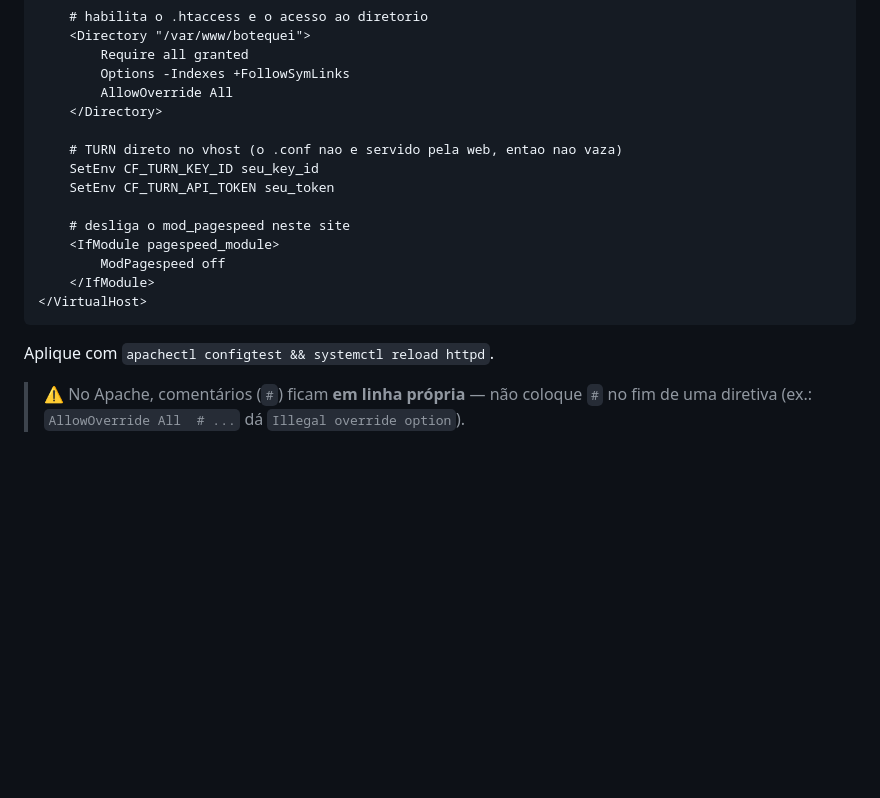
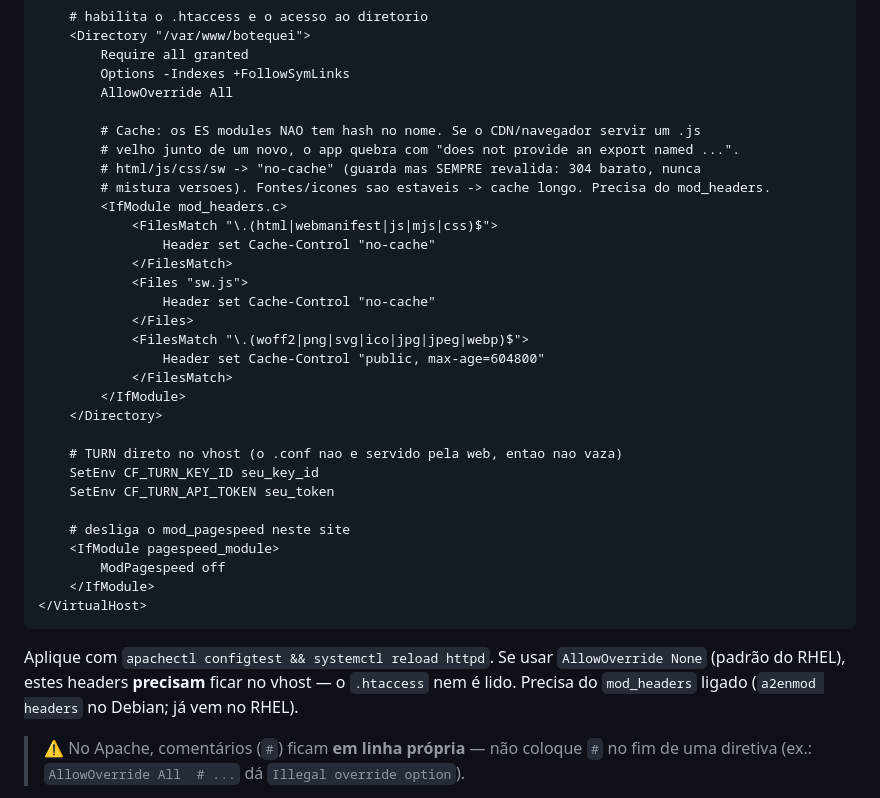
Before and after one commit to antigerme/botequei, a Markdown page: README.md, the part around the change. GitHub-like rendering; blank space fills up the shorter version.

Commit message:
docs(deploy): cache-control no vhost (RHEL/CentOS), não só no .htaccess (#9)
Num vhost com AllowOverride None (padrão do RHEL) o .htaccess é ignorado, então
as regras de cache que blindam os ES modules contra "mistura de versões" atrás
de CDN precisam ficar direto no vhost. Adiciona o bloco mod_headers (no-cache p/
html/js/css/sw; cache longo p/ fontes/ícones) dentro do <Directory> do exemplo.


Claude-Session: https://claude.ai/code/session_01FYJpvk7ojJ3naVsU1w16Wb

Co-authored-by: Claude <noreply@anthropic.com>

````diff
--- a/README.md
+++ b/README.md
@@ -87,6 +87,22 @@ TURN fica em `204` (o `SetEnv` não é lido) e o PageSpeed não desliga.
         Require all granted
         Options -Indexes +FollowSymLinks
         AllowOverride All
+
+        # Cache: os ES modules NAO tem hash no nome. Se o CDN/navegador servir um .js
+        # velho junto de um novo, o app quebra com "does not provide an export named ...".
+        # html/js/css/sw -> "no-cache" (guarda mas SEMPRE revalida: 304 barato, nunca
+        # mistura versoes). Fontes/icones sao estaveis -> cache longo. Precisa do mod_headers.
+        <IfModule mod_headers.c>
+            <FilesMatch "\.(html|webmanifest|js|mjs|css)$">
+                Header set Cache-Control "no-cache"
+            </FilesMatch>
+            <Files "sw.js">
+                Header set Cache-Control "no-cache"
+            </Files>
+            <FilesMatch "\.(woff2|png|svg|ico|jpg|jpeg|webp)$">
+                Header set Cache-Control "public, max-age=604800"
+            </FilesMatch>
+        </IfModule>
     </Directory>
 
     # TURN direto no vhost (o .conf nao e servido pela web, entao nao vaza)
@@ -99,7 +115,9 @@ TURN fica em `204` (o `SetEnv` não é lido) e o PageSpeed não desliga.
     </IfModule>
 </VirtualHost>
 ```
-Aplique com `apachectl configtest && systemctl reload httpd`.
+Aplique com `apachectl configtest && systemctl reload httpd`. Se usar `AllowOverride None`
+(padrão do RHEL), estes headers **precisam** ficar no vhost — o `.htaccess` nem é lido.
+Precisa do `mod_headers` ligado (`a2enmod headers` no Debian; já vem no RHEL).
 > ⚠️ No Apache, comentários (`#`) ficam **em linha própria** — não coloque `#` no fim de uma
 > diretiva (ex.: `AllowOverride All  # ...` dá `Illegal override option`).
 
````
